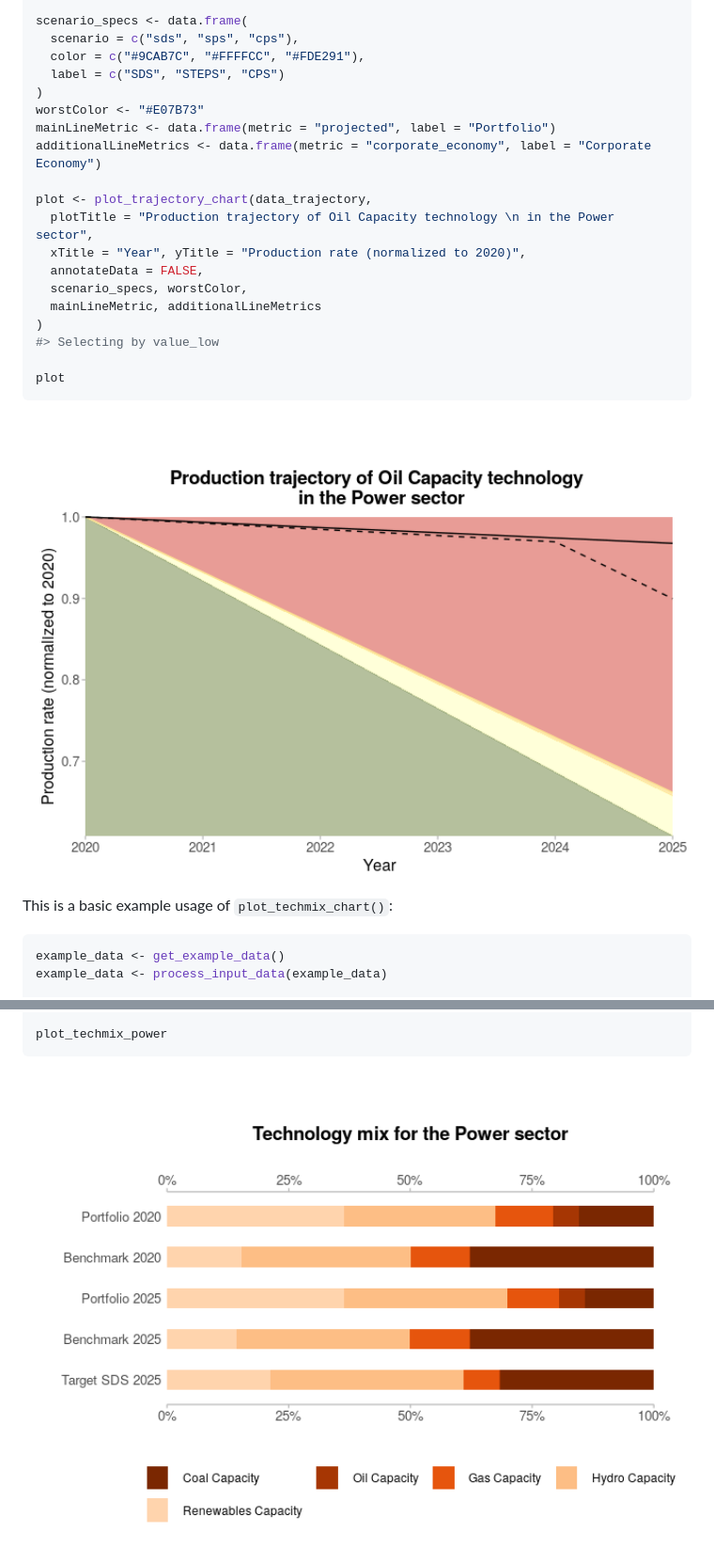
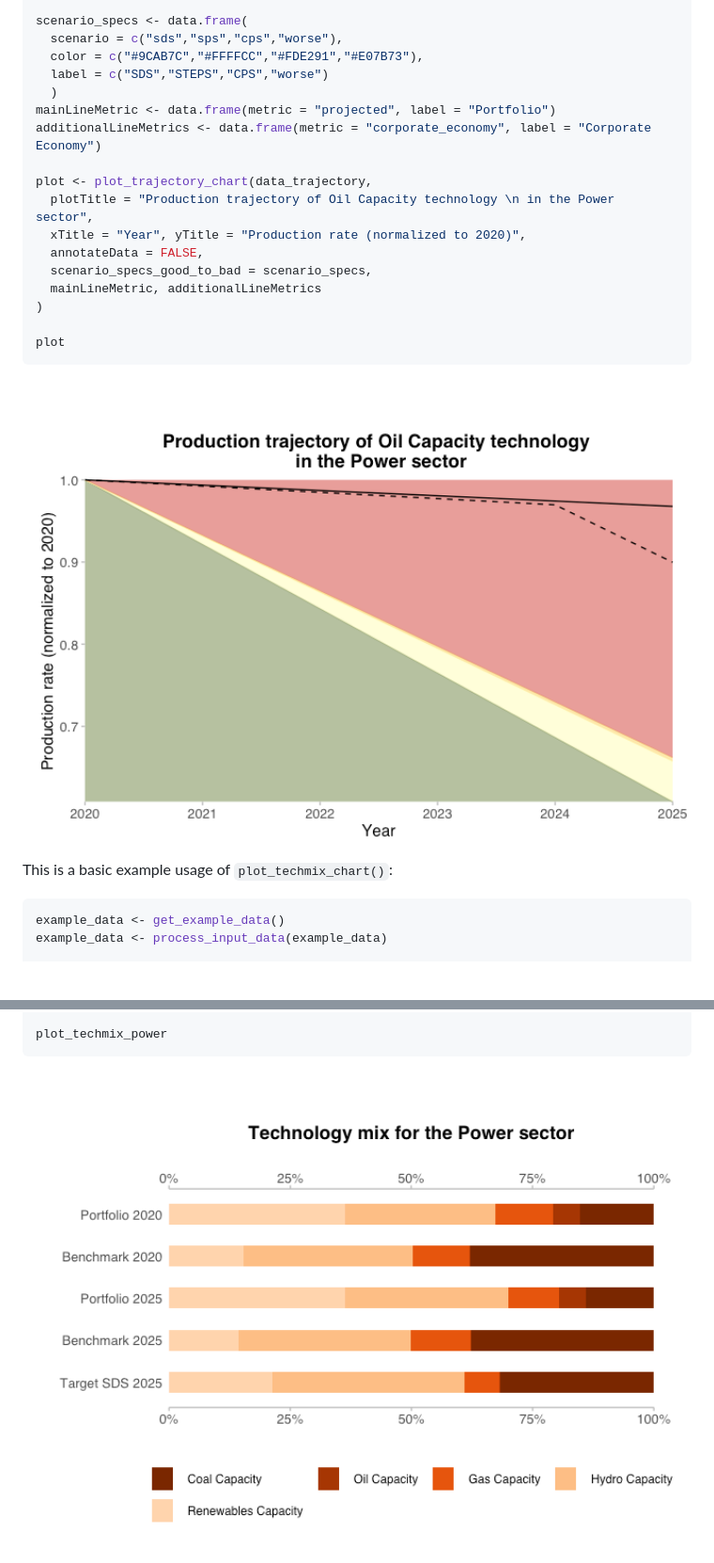
Before and after one commit to RMI-PACTA/r2dii.plot, a Markdown page: README.md, 2 parts joined by grey strips. Shown: that part at 94% size. GitHub-like rendering; pictures changed too: man/figures/README-unnamed-chunk-2-1.png, man/figures/README-unnamed-chunk-3-1.png; blank space fills up the shorter version.

````diff
--- a/README.md
+++ b/README.md
@@ -47,11 +47,10 @@ data_trajectory <- filter_data_for_trajectory_chart(example_data,
 )
 
 scenario_specs <- data.frame(
-  scenario = c("sds", "sps", "cps"),
-  color = c("#9CAB7C", "#FFFFCC", "#FDE291"),
-  label = c("SDS", "STEPS", "CPS")
-)
-worstColor <- "#E07B73"
+  scenario = c("sds","sps","cps","worse"),
+  color = c("#9CAB7C","#FFFFCC","#FDE291","#E07B73"),
+  label = c("SDS","STEPS","CPS","worse")
+  )
 mainLineMetric <- data.frame(metric = "projected", label = "Portfolio")
 additionalLineMetrics <- data.frame(metric = "corporate_economy", label = "Corporate Economy")
 
@@ -59,10 +58,9 @@ plot <- plot_trajectory_chart(data_trajectory,
   plotTitle = "Production trajectory of Oil Capacity technology \n in the Power sector",
   xTitle = "Year", yTitle = "Production rate (normalized to 2020)",
   annotateData = FALSE,
-  scenario_specs, worstColor,
+  scenario_specs_good_to_bad = scenario_specs,
   mainLineMetric, additionalLineMetrics
 )
-#> Selecting by value_low
 
 plot
 ```
````
Also changed, not shown: 1 other file.
